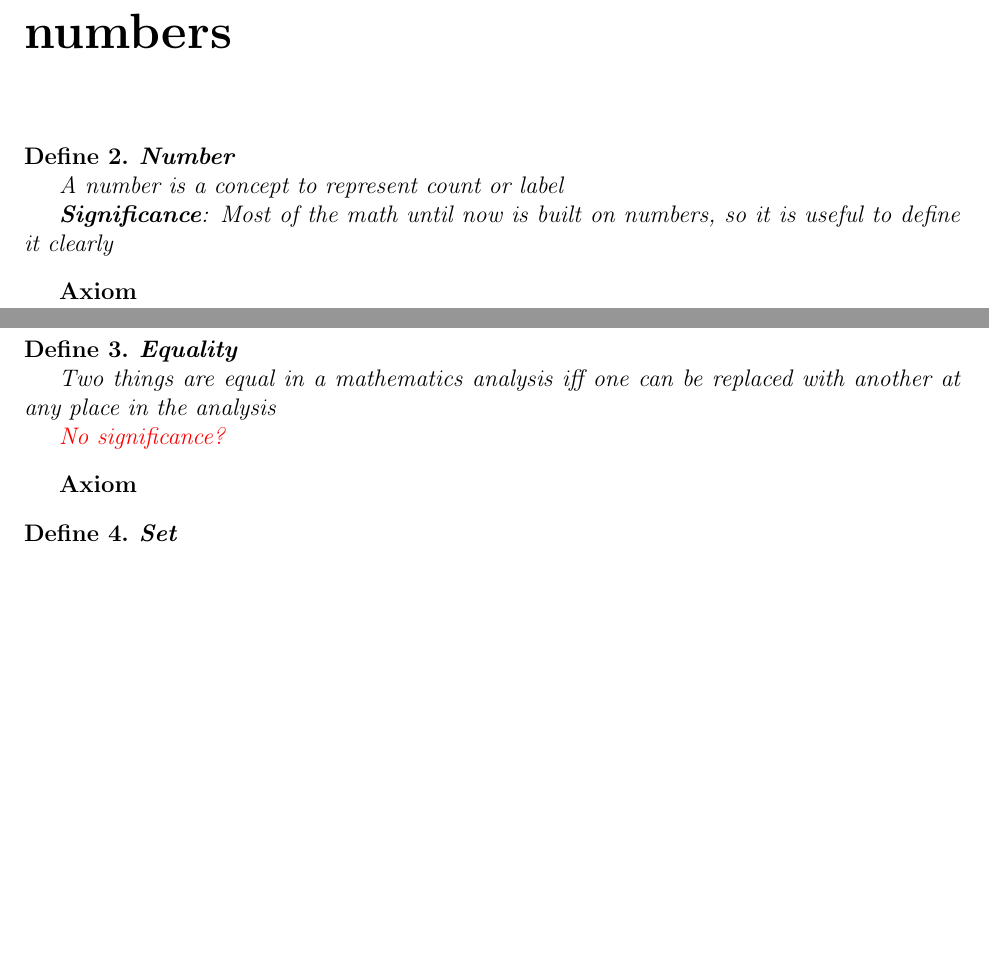
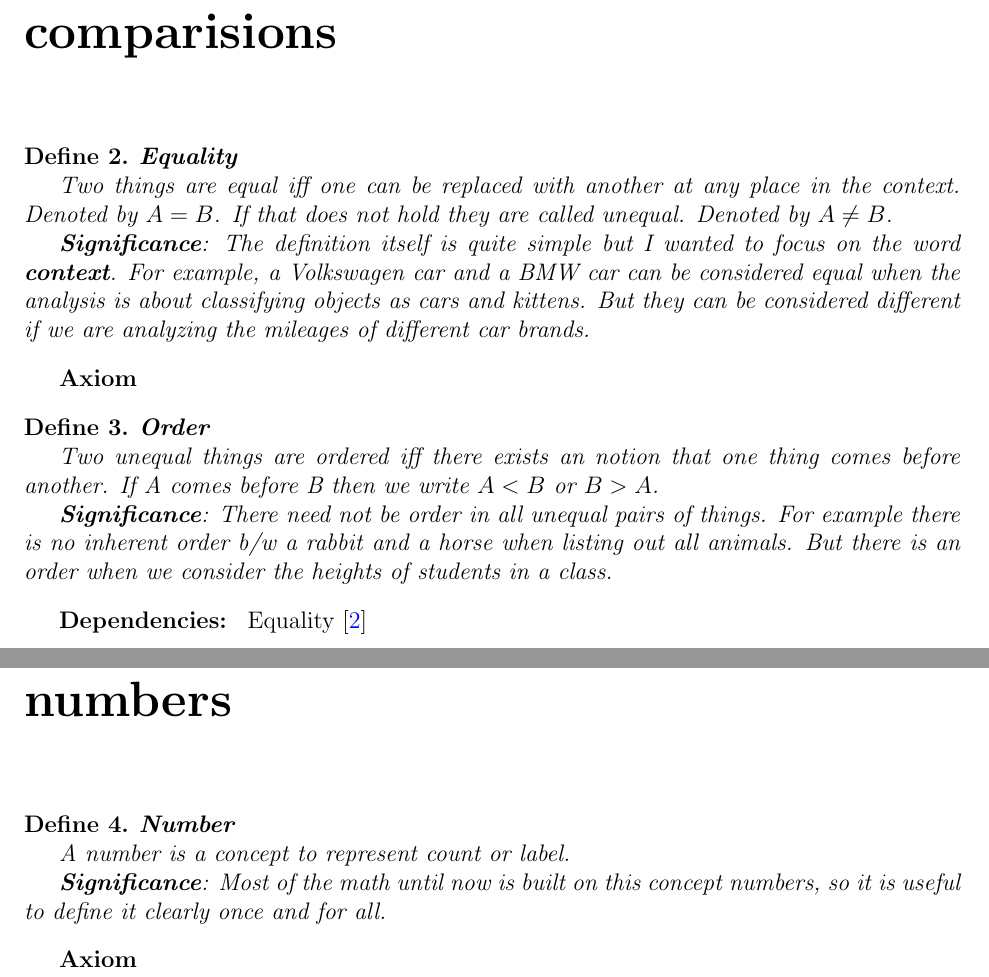
Before and after one commit to yashsriram/yashsriram.github.io, a LaTeX document (main.tex, which reads dag.tex, math/comparisions.tex, math/numbers.tex): two parts of pages 9 and 10 of 19 before the commit and two parts of pages 9 and 10 of 20 after it, joined at a grey line, cut at the place of the change, the shorter picture padded with empty space. Compiled offline with pdfLaTeX.

Commit message:
adds notes in math

```diff
--- a/dag.tex
+++ b/dag.tex
@@ -3,6 +3,13 @@
 \setcounter{IdArrSize}{0}
 
 \makeatletter
+
+\newcommand{\parsenextparent}[1]{
+  #1 [\ref{def:#1}]
+  \@ifnextchar\bgroup{
+    \parsenextparent
+  }{}
+}
 
 \newcommand{\defn}[3]{
   \stepcounter{IdArrSize}
@@ -22,13 +29,6 @@
   }
 }
 
-\newcommand{\parsenextparent}[1]{
-  #1 [\ref{def:#1}]
-  \@ifnextchar\bgroup{
-    \parsenextparent
-  }{}
-}
-
 \makeatother
 
 \endinput
--- /dev/null
+++ b/math/comparisions.tex
@@ -0,0 +1,21 @@
+\documentclass[../main.tex]{subfiles}
+
+\begin{document}
+\chapter{comparisions}
+
+\defn{Equality}{
+  Two things are equal iff one can be replaced with another at any place in the context. Denoted by $ A = B $.
+  If that does not hold they are called unequal. Denoted by $ A \neq B $.
+}{
+  The definition itself is quite simple but I wanted to focus on the word \textbf{context}.
+  For example, a Volkswagen car and a BMW car can be considered equal when the analysis is about classifying objects as cars and kittens.
+  But they can be considered different if we are analyzing the mileages of different car brands.
+}
+
+\defn{Order}{
+  Two unequal things are ordered iff there exists an notion that one thing comes before another. If A comes before B then we write $ A < B $ or $ B > A $.
+}{
+  There need not be order in all unequal pairs of things. For example there is no inherent order b/w a rabbit and a horse when listing out all animals. But there is an order when we consider the heights of students in a class.
+}{Equality}
+
+\end{document}
--- a/math/numbers.tex
+++ b/math/numbers.tex
@@ -4,9 +4,9 @@
 \chapter{numbers}
 
 \defn{Number}{
-  A number is a concept to represent count or label
+  A number is a concept to represent count or label.
 }{
-  Most of the math until now is built on numbers, so it is useful to define it clearly
+  Most of the math until now is built on this concept numbers, so it is useful to define it clearly once and for all.
 }
 
 \end{document}
--- a/math/sets.tex
+++ b/math/sets.tex
@@ -2,10 +2,6 @@
 
 \begin{document}
 \chapter{what is a set?}
-
-\defn{Equality}{
-  Two things are equal in a mathematics analysis iff one can be replaced with another at any place in the analysis
-}{}
 
 \defn{Set}{
   A set is a collection of things (also called elements) in which no two things picked without replacement from the collection are equal.
```
Also changed, not shown: main.tex (+1 -0 lines), math/math.tex (+3 -1 lines).
